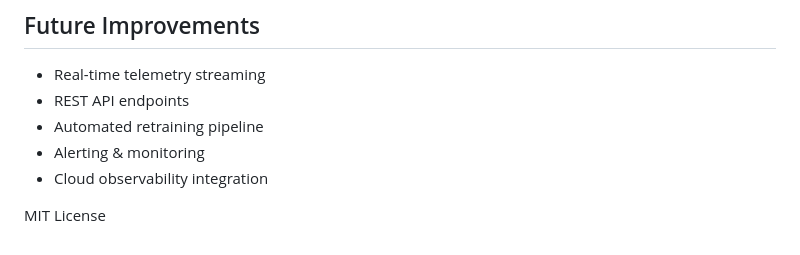
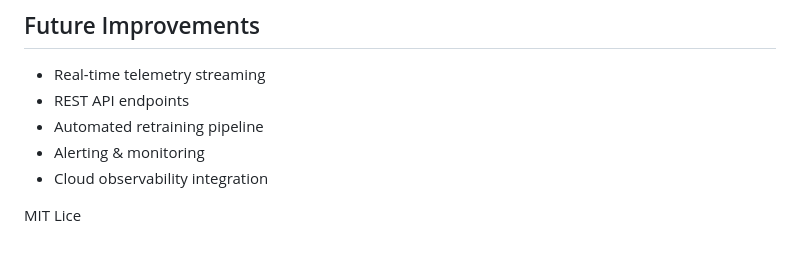
Before and after one commit to Ranjith200228/FleetMind-AI-Predictive-Maintenance-Command-Center, a Markdown page: README.md, the part around the change. Rendered like a GitHub page.

```diff
--- a/README.md
+++ b/README.md
@@ -172,6 +172,4 @@ artifacts/
 - Alerting & monitoring
 - Cloud observability integration
 
-
-
-MIT License
+MIT Lice
```
